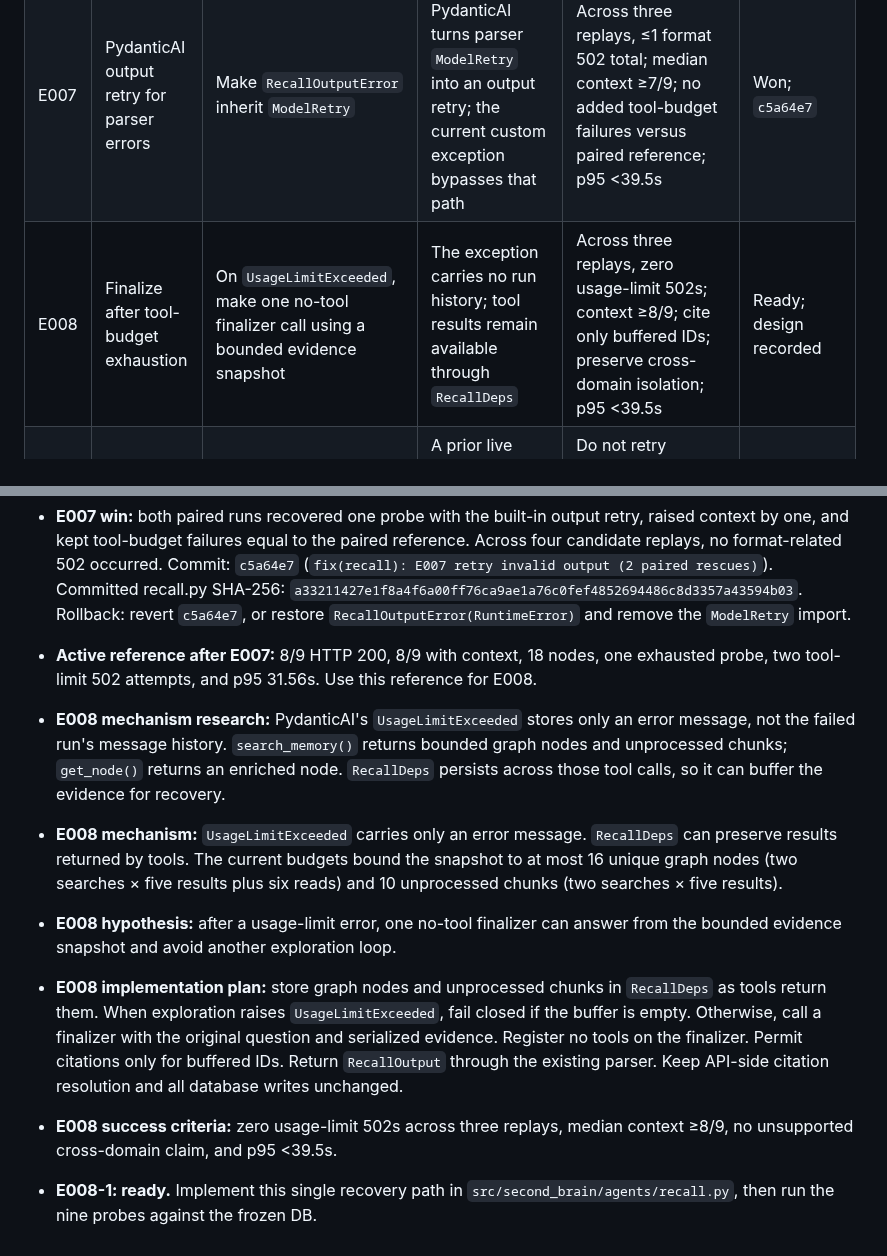
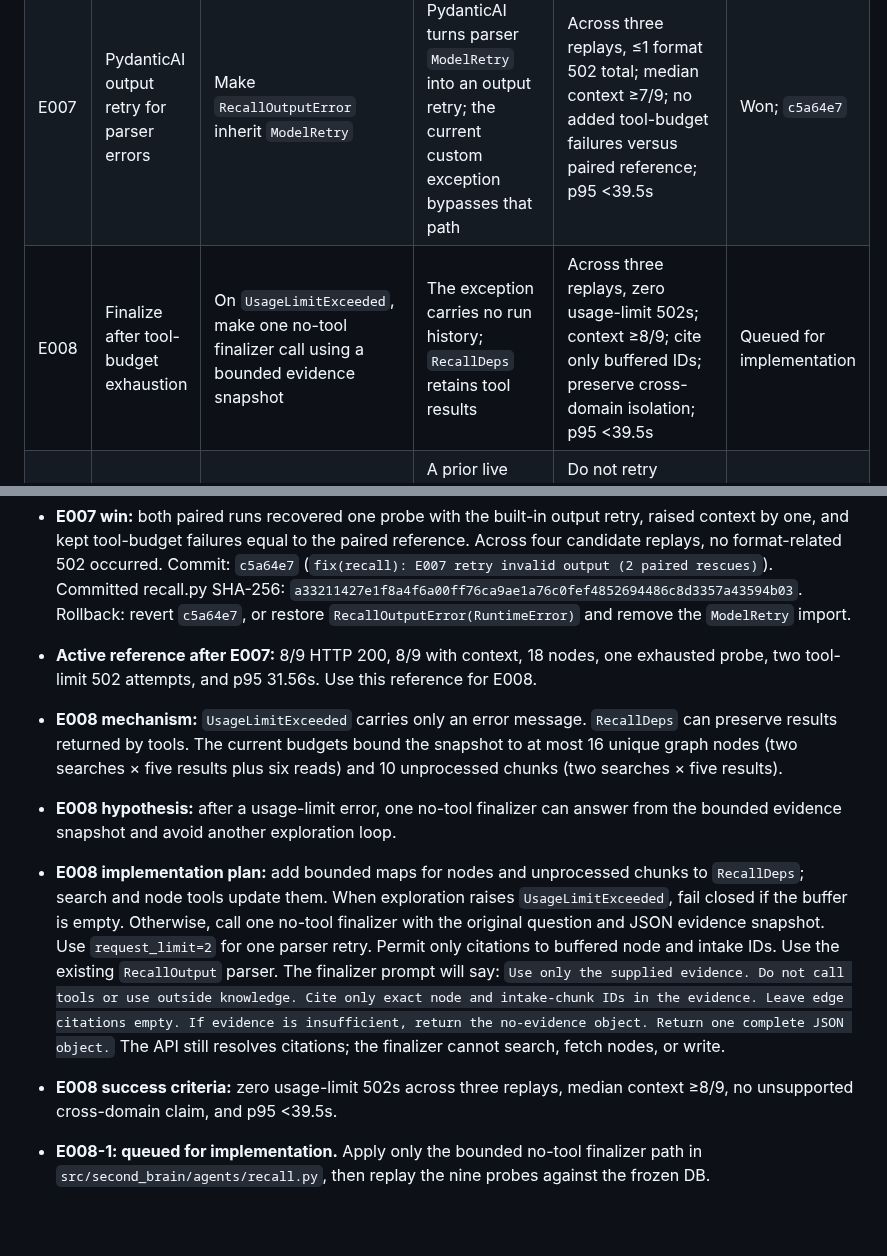
Before and after one commit to alennartz/second-brain, a Markdown page: experiments/RECALL_RELIABILITY.md, 2 parts joined by grey strips. GitHub-like rendering; blank space fills up the shorter version.

Commit message:
docs: specify evidence-only usage fallback

```diff
--- a/experiments/RECALL_RELIABILITY.md
+++ b/experiments/RECALL_RELIABILITY.md
@@ -81,7 +81,7 @@ The runner writes each trial result and both logs under `/tmp/recall-reliability
 | E005 | Raise total tool-call cap to request limit | `RECALL_TOOL_CALL_LIMIT`: 8 → 12 | Cap 9 still failed on call 10; the existing request limit is 12 | Across three replays, no tool-limit 502s; median context ≥7/9; no quality veto; p95 <39.5s | Rejected; request limit bound first |
 | E006 | Return cached node on duplicate read | Cache successfully fetched nodes and return the cached node on duplicate `get_node` calls | The model repeated `get_node` many times before hitting the request limit | Across three replays, no duplicate-driven usage-limit 502s; median context ≥7/9; no quality veto; p95 <39.5s | Rejected; duplicate cache did not stop loop |
 | E007 | PydanticAI output retry for parser errors | Make `RecallOutputError` inherit `ModelRetry` | Installed PydanticAI turns parser `ModelRetry` into an output retry; the current custom exception bypasses that path | Across three replays, ≤1 format 502 total; median context ≥7/9; no added tool-budget failures versus paired reference; p95 <39.5s | Won; `c5a64e7` |
-| E008 | Finalize after tool-budget exhaustion | On `UsageLimitExceeded`, make one no-tool finalizer call using a bounded evidence snapshot | The exception carries no run history; tool results remain available through `RecallDeps` | Across three replays, zero usage-limit 502s; context ≥8/9; cite only buffered IDs; preserve cross-domain isolation; p95 <39.5s | Ready; design recorded |
+| E008 | Finalize after tool-budget exhaustion | On `UsageLimitExceeded`, make one no-tool finalizer call using a bounded evidence snapshot | The exception carries no run history; `RecallDeps` retains tool results | Across three replays, zero usage-limit 502s; context ≥8/9; cite only buffered IDs; preserve cross-domain isolation; p95 <39.5s | Queued for implementation |
 | E009 | Native structured output | Change final output mode | A prior live probe returned truncated JSON at a 2,048-token cap | Do not retry without a new SGLang/PydanticAI mechanism or a verified token-budget change | Deferred |
 | E010 | Repetition penalty | Change one supported inference parameter | Could reduce repeated tool calls | Defer until SGLang support and effective request behavior are verified | Deferred |
 
@@ -140,9 +140,8 @@ The runner writes each trial result and both logs under `/tmp/recall-reliability
 - **E007-4 vs B00-5:** the candidate recovered probe 1 with one PydanticAI output retry; the reference exhausted both attempts. Probe 6 hit the same tool-call limit in both runs. Context improved from 7/9 to 8/9; HTTP 502 attempts fell from 4 to 2.
 - **E007 win:** both paired runs recovered one probe with the built-in output retry, raised context by one, and kept tool-budget failures equal to the paired reference. Across four candidate replays, no format-related 502 occurred. Commit: `c5a64e7` (`fix(recall): E007 retry invalid output (2 paired rescues)`). Committed recall.py SHA-256: `a33211427e1f8a4f6a00ff76ca9ae1a76c0fef4852694486c8d3357a43594b03`. Rollback: revert `c5a64e7`, or restore `RecallOutputError(RuntimeError)` and remove the `ModelRetry` import.
 - **Active reference after E007:** 8/9 HTTP 200, 8/9 with context, 18 nodes, one exhausted probe, two tool-limit 502 attempts, and p95 31.56s. Use this reference for E008.
-- **E008 mechanism research:** PydanticAI's `UsageLimitExceeded` stores only an error message, not the failed run's message history. `search_memory()` returns bounded graph nodes and unprocessed chunks; `get_node()` returns an enriched node. `RecallDeps` persists across those tool calls, so it can buffer the evidence for recovery.
 - **E008 mechanism:** `UsageLimitExceeded` carries only an error message. `RecallDeps` can preserve results returned by tools. The current budgets bound the snapshot to at most 16 unique graph nodes (two searches × five results plus six reads) and 10 unprocessed chunks (two searches × five results).
 - **E008 hypothesis:** after a usage-limit error, one no-tool finalizer can answer from the bounded evidence snapshot and avoid another exploration loop.
-- **E008 implementation plan:** store graph nodes and unprocessed chunks in `RecallDeps` as tools return them. When exploration raises `UsageLimitExceeded`, fail closed if the buffer is empty. Otherwise, call a finalizer with the original question and serialized evidence. Register no tools on the finalizer. Permit citations only for buffered IDs. Return `RecallOutput` through the existing parser. Keep API-side citation resolution and all database writes unchanged.
+- **E008 implementation plan:** add bounded maps for nodes and unprocessed chunks to `RecallDeps`; search and node tools update them. When exploration raises `UsageLimitExceeded`, fail closed if the buffer is empty. Otherwise, call one no-tool finalizer with the original question and JSON evidence snapshot. Use `request_limit=2` for one parser retry. Permit only citations to buffered node and intake IDs. Use the existing `RecallOutput` parser. The finalizer prompt will say: `Use only the supplied evidence. Do not call tools or use outside knowledge. Cite only exact node and intake-chunk IDs in the evidence. Leave edge citations empty. If evidence is insufficient, return the no-evidence object. Return one complete JSON object.` The API still resolves citations; the finalizer cannot search, fetch nodes, or write.
 - **E008 success criteria:** zero usage-limit 502s across three replays, median context ≥8/9, no unsupported cross-domain claim, and p95 <39.5s.
-- **E008-1: ready.** Implement this single recovery path in `src/second_brain/agents/recall.py`, then run the nine probes against the frozen DB.
+- **E008-1: queued for implementation.** Apply only the bounded no-tool finalizer path in `src/second_brain/agents/recall.py`, then replay the nine probes against the frozen DB.
```
